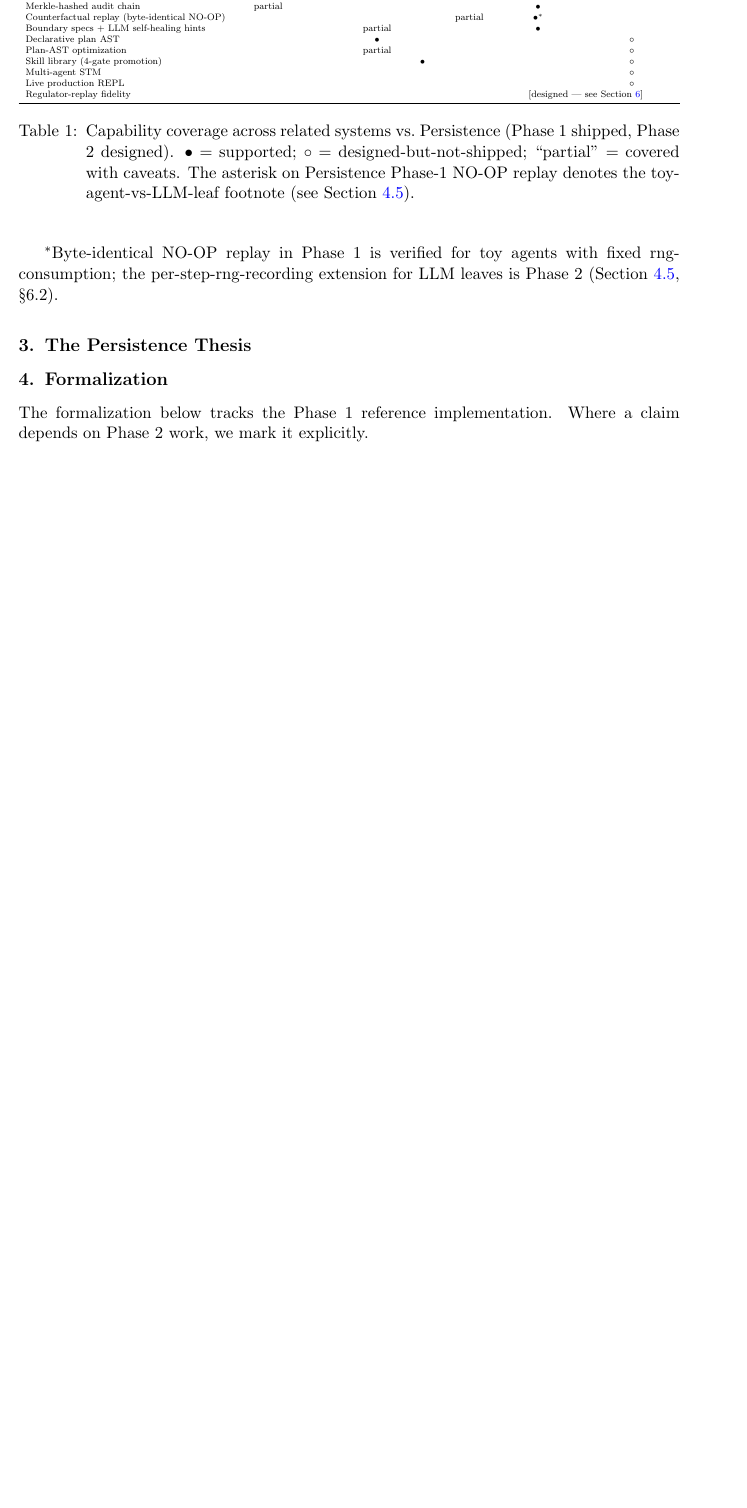
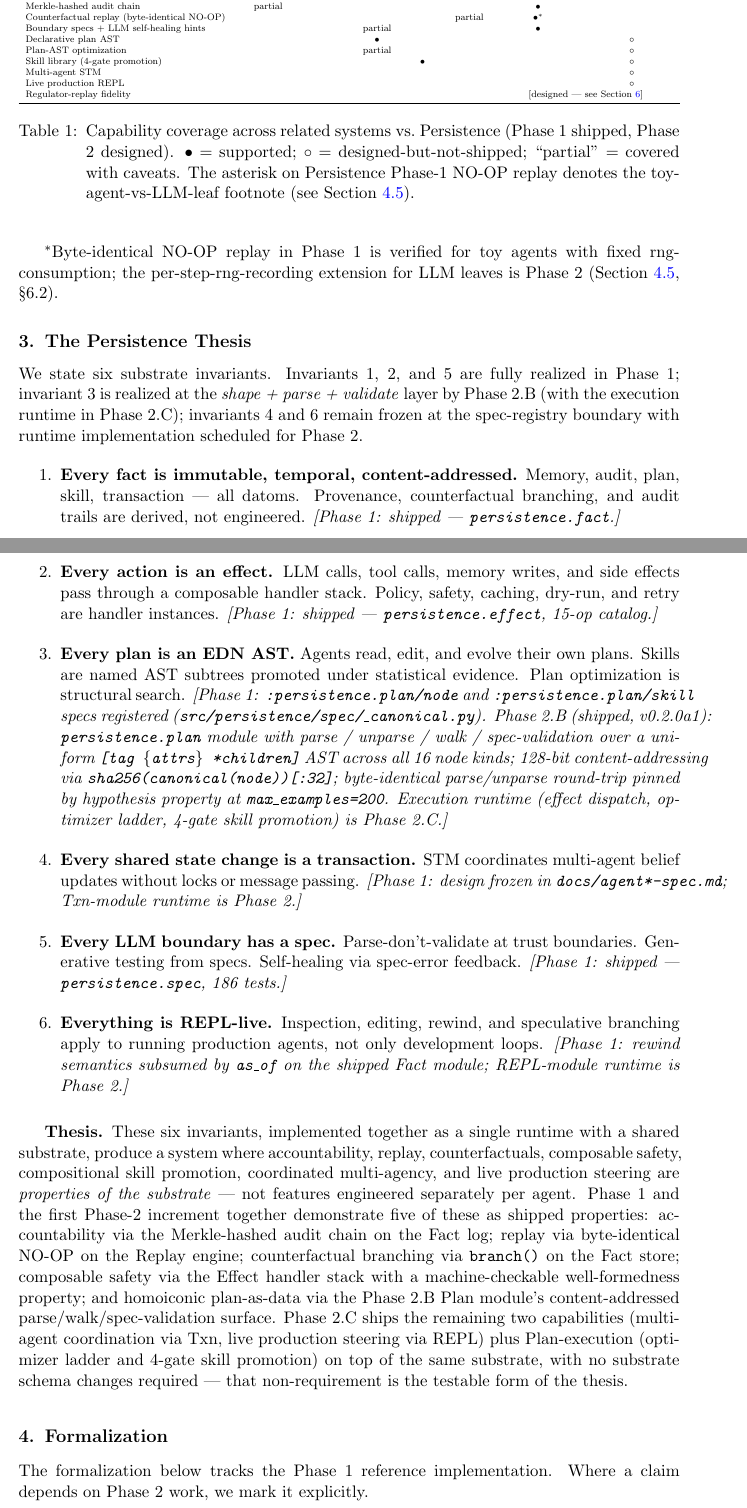
Before and after one commit to nawsaafa/persistence-os, a LaTeX document (paper/tex/persistence-nesy-2026.tex): part of page 7 of 16 before the commit and two parts of pages 7 and 8 of 17 after it, the two joined at a grey line, cut so that both start at the same text, the shorter picture padded with empty space. Compiled offline with pdfLaTeX.

Commit message:
paper(v0.8): port §3 The Persistence Thesis (Task 21)
Six-invariant manifesto + Thesis paragraph hand-ported (no Pandoc — short
enough to do directly). Each invariant is enumerate item with **bold**
header + status [bracket-italics] tag. Code spans use \C{}. No new cites.

Build clean. PDF 17 pages.

Co-Authored-By: Claude Opus 4.7 (1M context) <noreply@anthropic.com>

```diff
--- a/paper/tex/persistence-nesy-2026.tex
+++ b/paper/tex/persistence-nesy-2026.tex
@@ -136,7 +136,19 @@ Regulator-replay fidelity                      &           &           &
 $^*$Byte-identical NO-OP replay in Phase 1 is verified for toy agents with fixed rng-consumption; the per-step-rng-recording extension for LLM leaves is Phase 2 (\sectionref{sec:replay}, \S6.2).
 
 \section{The Persistence Thesis}\label{sec:thesis}
-% Task 21 (Pandoc prose)
+
+We state six substrate invariants. Invariants 1, 2, and 5 are fully realized in Phase 1; invariant 3 is realized at the \emph{shape + parse + validate} layer by Phase 2.B (with the execution runtime in Phase 2.C); invariants 4 and 6 remain frozen at the spec-registry boundary with runtime implementation scheduled for Phase 2.
+
+\begin{enumerate}
+\item \textbf{Every fact is immutable, temporal, content-addressed.} Memory, audit, plan, skill, transaction --- all datoms. Provenance, counterfactual branching, and audit trails are derived, not engineered. \emph{[Phase 1: shipped --- \C{persistence.fact}.]}
+\item \textbf{Every action is an effect.} LLM calls, tool calls, memory writes, and side effects pass through a composable handler stack. Policy, safety, caching, dry-run, and retry are handler instances. \emph{[Phase 1: shipped --- \C{persistence.effect}, 15-op catalog.]}
+\item \textbf{Every plan is an EDN AST.} Agents read, edit, and evolve their own plans. Skills are named AST subtrees promoted under statistical evidence. Plan optimization is structural search. \emph{[Phase 1: \C{:persistence.plan/node} and \C{:persistence.plan/skill} specs registered (\C{src/persistence/spec/\_canonical.py}). Phase 2.B (shipped, v0.2.0a1): \C{persistence.plan} module with parse / unparse / walk / spec-validation over a uniform \C{[tag \{attrs\} *children]} AST across all 16 node kinds; 128-bit content-addressing via \C{sha256(canonical(node))[:32]}; byte-identical parse/unparse round-trip pinned by hypothesis property at \C{max\_examples=200}. Execution runtime (effect dispatch, optimizer ladder, 4-gate skill promotion) is Phase 2.C.]}
+\item \textbf{Every shared state change is a transaction.} STM coordinates multi-agent belief updates without locks or message passing. \emph{[Phase 1: design frozen in \C{docs/agent*-spec.md}; Txn-module runtime is Phase 2.]}
+\item \textbf{Every LLM boundary has a spec.} Parse-don't-validate at trust boundaries. Generative testing from specs. Self-healing via spec-error feedback. \emph{[Phase 1: shipped --- \C{persistence.spec}, 186 tests.]}
+\item \textbf{Everything is REPL-live.} Inspection, editing, rewind, and speculative branching apply to running production agents, not only development loops. \emph{[Phase 1: rewind semantics subsumed by \C{as\_of} on the shipped Fact module; REPL-module runtime is Phase 2.]}
+\end{enumerate}
+
+\textbf{Thesis.} These six invariants, implemented together as a single runtime with a shared substrate, produce a system where accountability, replay, counterfactuals, composable safety, compositional skill promotion, coordinated multi-agency, and live production steering are \emph{properties of the substrate} --- not features engineered separately per agent. Phase 1 and the first Phase-2 increment together demonstrate five of these as shipped properties: accountability via the Merkle-hashed audit chain on the Fact log; replay via byte-identical NO-OP on the Replay engine; counterfactual branching via \C{branch()} on the Fact store; composable safety via the Effect handler stack with a machine-checkable well-formedness property; and homoiconic plan-as-data via the Phase 2.B Plan module's content-addressed parse/walk/spec-validation surface. Phase 2.C ships the remaining two capabilities (multi-agent coordination via Txn, live production steering via REPL) plus Plan-execution (optimizer ladder and 4-gate skill promotion) on top of the same substrate, with no substrate schema changes required --- that non-requirement is the testable form of the thesis.
 
 \section{Formalization}\label{sec:formal}
 
```
